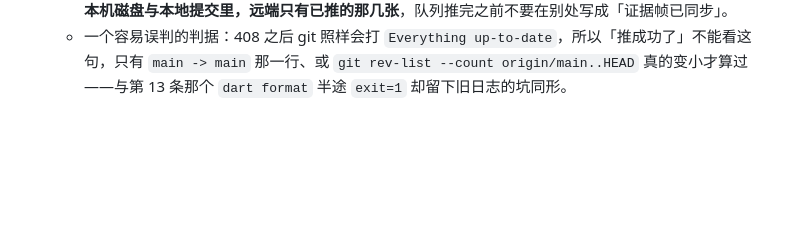
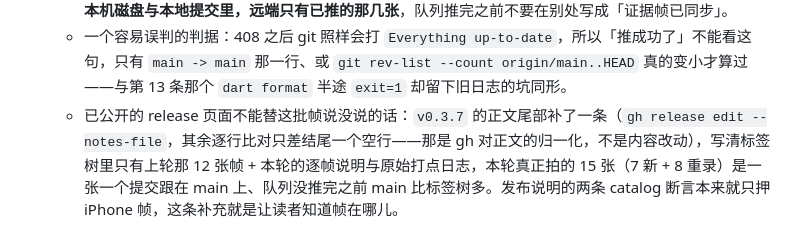
Before and after one commit to skeyboy/flutter_hongguo, a Markdown page: docs/design/discover-catalog-cascade-tabs.md, the part around the change. GitHub-like rendering; blank space fills up the shorter version.

Commit message:
docs(catalog): say on the release page which frames the tag actually has

```diff
--- a/docs/design/discover-catalog-cascade-tabs.md
+++ b/docs/design/discover-catalog-cascade-tabs.md
@@ -210,3 +210,4 @@ macOS 窗口（1100×760）与 iPhone 模拟器（390×844）各录一遍：发
     - 所以推送的形状是**一张帧一个提交**，并且每次只点名一个提交：`git push origin <sha>:refs/heads/main` 只交出那一个提交的对象，链路回暖一次就前进一张；若一次推整段 `origin/main..HEAD`，那个包是队里剩余帧的全部字节（现读 12 个文件），一定进不去。重试交给 `tool/push_pending_commits.sh`（本轮入库，`ROUNDS` / `MAX_FAILS` 可调，日志默认 `build/push_pending_commits.log`），它每轮 `git fetch` 后重取队首，跑完打 `LOOP-END head=… remote=… pending=<还剩几张>`——链路回暖后重跑一次即可接着推。
     - 写下这条时的现读：远端已有本轮 15 张帧里的 3 张（`cbc28ce` 的 `ios-tab-swipe-to-categories.png`、`e35d530` 的 `ios-level2-first-pull.png`、`86da0c9` 的 `ios-band-expanded.png`），队里还排 12 张，按体积升序（最小 1.97 MB、最大 3.05 MB），`ios-genre-handover.png` 与 `ios-genre-comic.png` 字节相同（第 14 条那对），所以第二张只多一个树条目、不多一帧的字节。这也说明 `v0.3.7` 那个树里 `findings.md` 点到的 14 张 `ios-*` 还没全在远端：**帧全部在本机磁盘与本地提交里，远端只有已推的那几张**，队列推完之前不要在别处写成「证据帧已同步」。
     - 一个容易误判的判据：408 之后 git 照样会打 `Everything up-to-date`，所以「推成功了」不能看这句，只有 `main -> main` 那一行、或 `git rev-list --count origin/main..HEAD` 真的变小才算过——与第 13 条那个 `dart format` 半途 `exit=1` 却留下旧日志的坑同形。
+    - 已公开的 release 页面不能替这批帧说没说的话：`v0.3.7` 的正文尾部补了一条（`gh release edit --notes-file`，其余逐行比对只差结尾一个空行——那是 gh 对正文的归一化，不是内容改动），写清标签树里只有上轮那 12 张帧 + 本轮的逐帧说明与原始打点日志，本轮真正拍的 15 张（7 新 + 8 重录）是一张一个提交跟在 main 上、队列没推完之前 main 比标签树多。发布说明的两条 catalog 断言本来就只押 iPhone 帧，这条补充就是让读者知道帧在哪儿。
```
